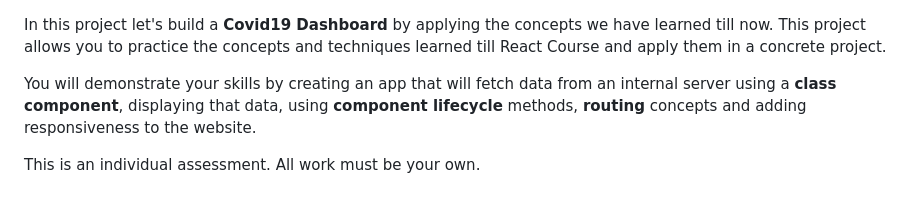
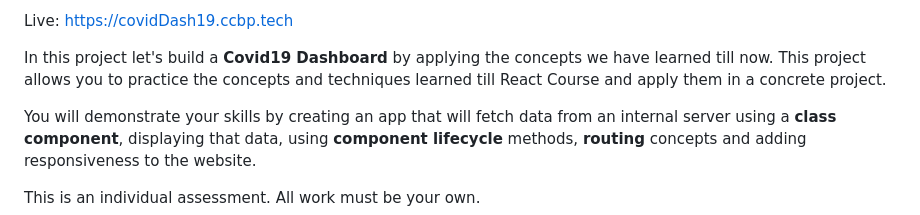
Before and after one commit to saipranav333444/full-stack-development, a Markdown page: frontend/covid19-dashboard/README.md, the part around the change. Drawn GitHub-style.

```diff
--- a/frontend/covid19-dashboard/README.md
+++ b/frontend/covid19-dashboard/README.md
@@ -1,3 +1,6 @@
+Live: https://covidDash19.ccbp.tech
+
+
 In this project let's build a **Covid19 Dashboard** by applying the concepts we have learned till now. This project allows you to practice the concepts and techniques learned till React Course and apply them in a concrete project.
 
 You will demonstrate your skills by creating an app that will fetch data from an internal server using a **class component**, displaying that data, using **component lifecycle** methods, **routing** concepts and adding responsiveness to the website.
```
